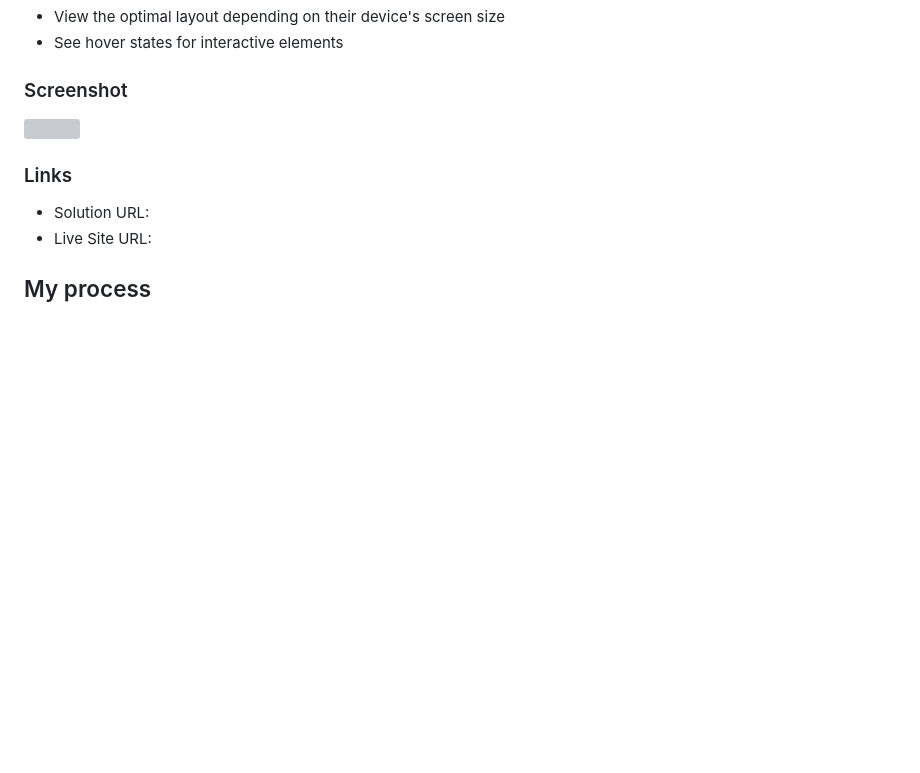
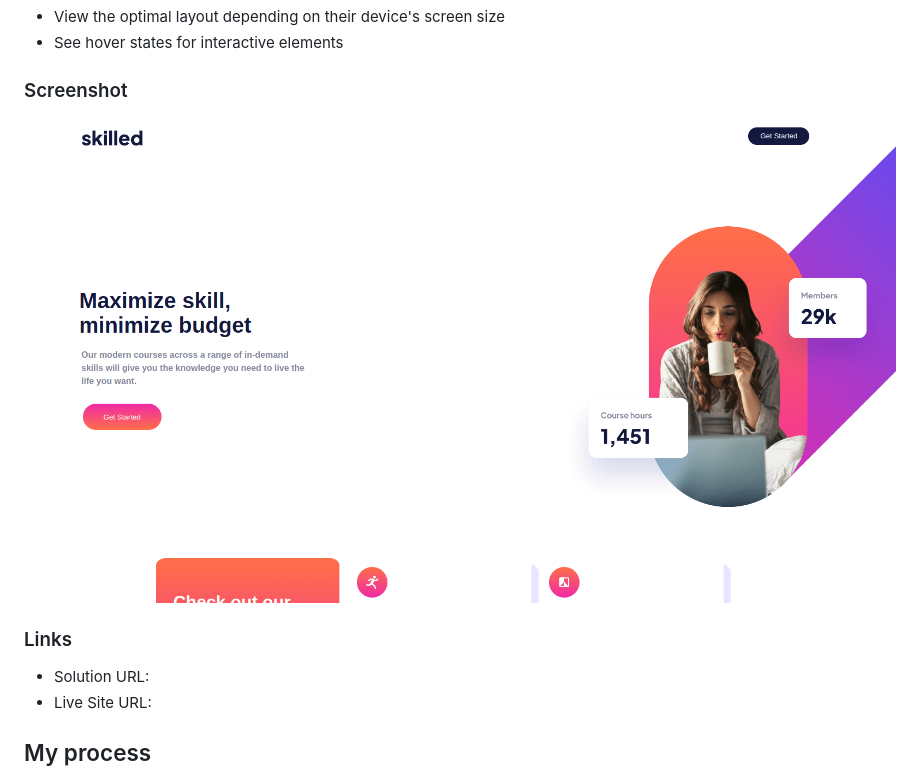
Before and after one commit to Bonkers1/Skilled-e-learning-landing-page, a Markdown page: README.md, the part around the change. Drawn GitHub-style; blank space fills up the shorter version; grey boxes are pictures that could not be loaded.

```diff
--- a/README.md
+++ b/README.md
@@ -26,7 +26,7 @@ Users should be able to:
 
 ### Screenshot
 
-![](./Screenshot%20from%202023-03-02%2023-12-07.png)
+![](./Screenshot%20from%202023-03-08%2016-39-55.png)
 
 ### Links
 
```
